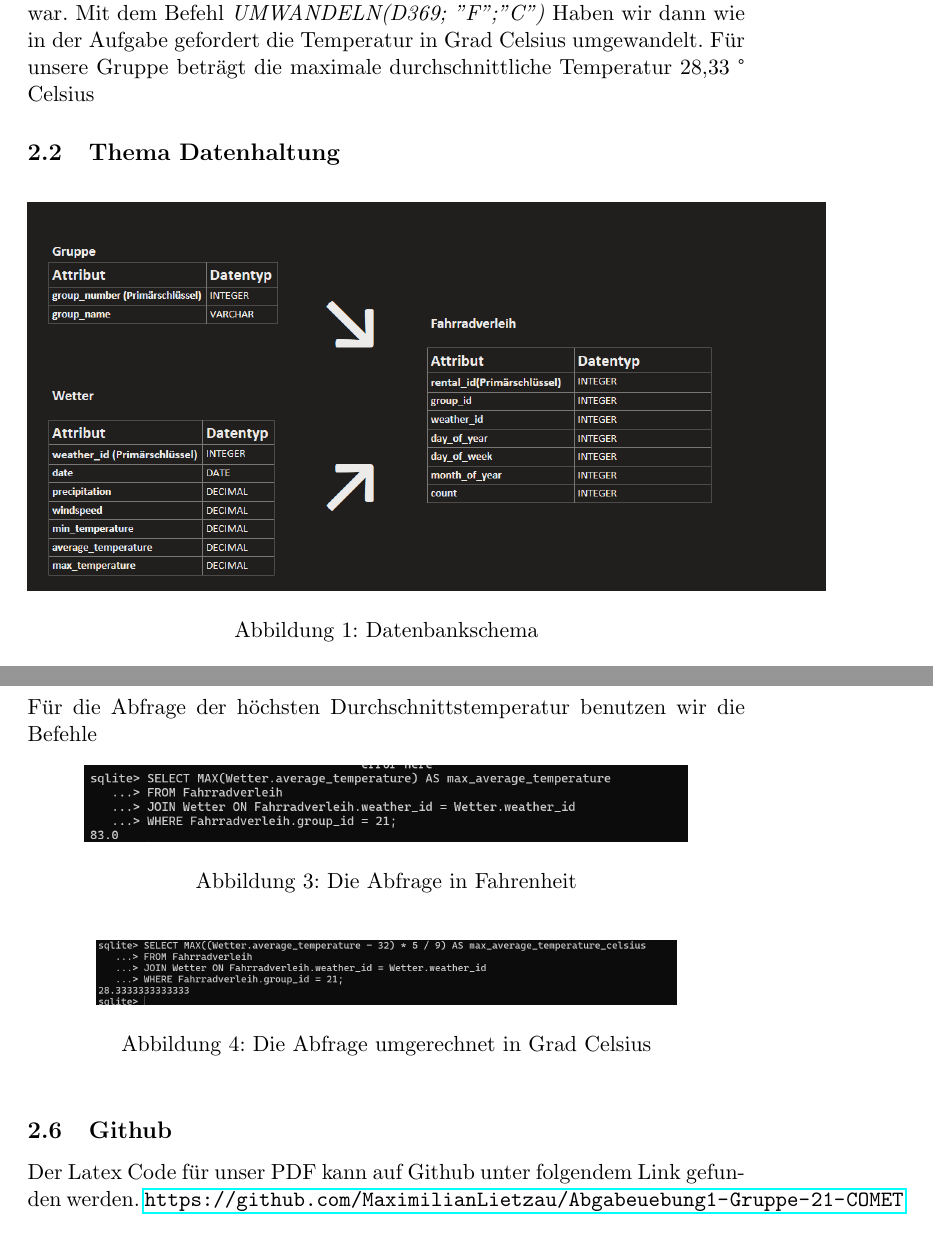
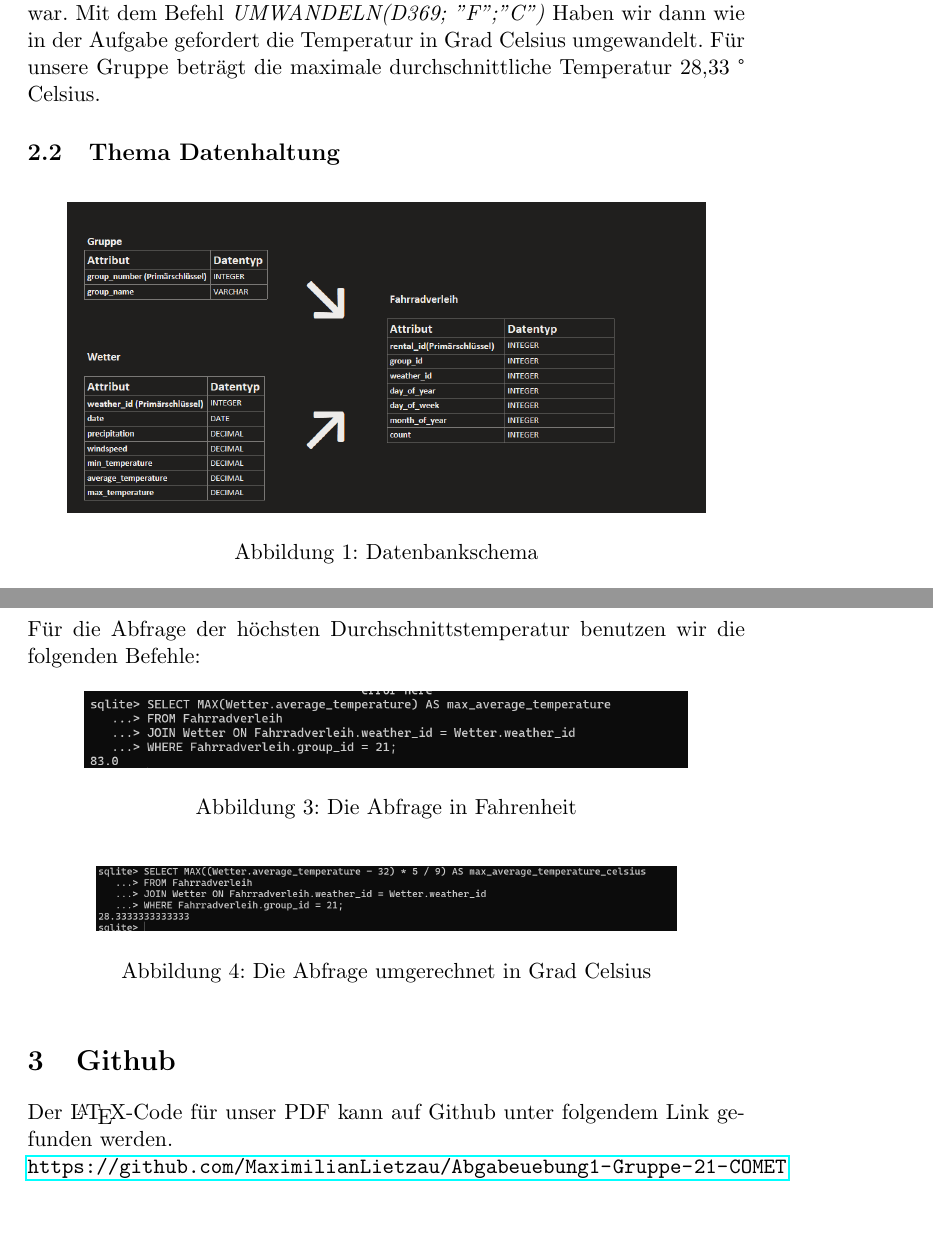
Before and after one commit to MaximilianLietzau/Abgabe-bung1-Gruppe-21, a LaTeX document (main.tex): two parts of pages 3 and 5 of 5, joined at a grey line, cut so that both start at the same text, the shorter picture padded with empty space. Compiled offline with pdfLaTeX.

Commit message:
Update main.tex

```diff
--- a/main.tex
+++ b/main.tex
@@ -48,12 +48,12 @@ Der ZGS wird in vielen Bereichen der Statistik und der Wahrscheinlichkeitstheori
 \section{Bearbeitung zur Aufgabe 1}
 
 \subsection{Thema Datenverarbeitung}
-Zuerst haben wir die CSV-Datei in die Tabellenkalkulation Excel eingespielt. Da die Daten alle zusammen in einer Spalte standen mussten wir diese mit dem Befehl Text in Spalten trennen, sodass wir für jedes Komma eine eigene Spalte erhalten haben. Hierbei mussten wir beachten, dass die Nachkommastellen in der Amerikanischen Schreibweise durch einen Punkt getrennt werden. Dann haben wir die für unsere Gruppe nicht relevanten Datensätze gelöscht. Im nächsten Schritt haben wir nun mit dem Befehl \textit{MAX(J2:J366)} die höchste durchschnittliche Temperatur ermittelt. Diese beträgt für unsere Gruppe 83° Fahrenheit. Für die Datenpunkte 99 und 343 gab es für die maximale durchschnittliche Temperatur keine Werte, an den Tagen davor und danach waren die Werte allerdings signifikant niedriger, sodass es ausgeschlossen ist, dass die Temperatur an diesen Tagen höher war. Mit dem Befehl \textit{UMWANDELN(D369; "F";"C")} Haben wir dann wie in der Aufgabe gefordert die Temperatur in Grad Celsius umgewandelt. Für unsere Gruppe beträgt die maximale durchschnittliche Temperatur 28,33 ° Celsius
+Zuerst haben wir die CSV-Datei in die Tabellenkalkulation Excel eingespielt. Da die Daten alle zusammen in einer Spalte standen mussten wir diese mit dem Befehl Text in Spalten trennen, sodass wir für jedes Komma eine eigene Spalte erhalten haben. Hierbei mussten wir beachten, dass die Nachkommastellen in der Amerikanischen Schreibweise durch einen Punkt getrennt werden. Dann haben wir die für unsere Gruppe nicht relevanten Datensätze gelöscht. Im nächsten Schritt haben wir nun mit dem Befehl \textit{MAX(J2:J366)} die höchste durchschnittliche Temperatur ermittelt. Diese beträgt für unsere Gruppe 83° Fahrenheit. Für die Datenpunkte 99 und 343 gab es für die maximale durchschnittliche Temperatur keine Werte, an den Tagen davor und danach waren die Werte allerdings signifikant niedriger, sodass es ausgeschlossen ist, dass die Temperatur an diesen Tagen höher war. Mit dem Befehl \textit{UMWANDELN(D369; "F";"C")} Haben wir dann wie in der Aufgabe gefordert die Temperatur in Grad Celsius umgewandelt. Für unsere Gruppe beträgt die maximale durchschnittliche Temperatur 28,33 ° Celsius.
 
 \subsection{Thema Datenhaltung}
 \begin{figure}[h]
 \centering
-\includegraphics[scale=.5]{Datenbankschema.png}
+\includegraphics[scale=.4]{Datenbankschema.png}
 \caption{Datenbankschema}
 \label{fig:meine-grafik}
 \end{figure}
@@ -73,11 +73,11 @@ Für die Erstellung der Datenbank haben wir folgende SQL Befehle genutzt:
 \subsection{Import der Daten}
 Zur Vorbereitung auf das Importieren der Daten, haben wir die CSV Datei mit Excel geöffnet. In Excel haben wir dann nach ungültigen Werten gesucht. An Tag 99 fehlten beispielsweise die Werte für den Niederschlag und die durchschnittliche Temperatur. Die fehlenden Werte für den Wochentag, Monat und Tag des Jahres können sehr einfach ergänzt werden, da diese immer fortlaufend sind, bzw sich immer wiederholen und daher genau zu bestimmen sind. Für die fehlenden Werte der Durchschnittstemperatur haben wir die niedrigste und die höchste Temperatur des Tages addiert und durch 2 geteilt. Für die fehlenden Werte der niedrigsten und der höchsten Tagestemperatur haben wir dies ähnlich gemacht und ungefähre Werte geschätzt. Außerdem haben wir die Werte der umliegenden Tage in unserer Schätzung berücksichtigt. Es gab zudem auch einige negative Werte, welche entweder keinen Sinn ergeben haben. Es kann beispielsweise nicht -1 Fahrrad vermietet werden und wenn die niedrigste Temperatur positiv ist, kann die höchste nicht negativ sein.
 Zur Vereinfachung haben wir nun aus der Excel Tabelle insgesamt 3 Tabellen gemacht, um diese dann in die richtigen Datenbank einspielen zu können. In diesen Tabellen haben wir dann auch die noch fehlenden Primärschlüssel definiert.
-Dann haben wir die Daten mit ".import" in die Datenbanken eingespielt.
+Dann haben wir die Daten mit (".import") in die Datenbanken eingespielt.
 
 \subsection{Abfrage der höchsten Durchschnittstemperatur}
 
-Für die Abfrage der höchsten Durchschnittstemperatur benutzen wir die Befehle
+Für die Abfrage der höchsten Durchschnittstemperatur benutzen wir die folgenden Befehle:
 
 \begin{figure}[h]
 \centering
@@ -93,9 +93,9 @@ Für die Abfrage der höchsten Durchschnittstemperatur benutzen wir die Befehle
 \label{fig:meine-grafik4}
 \end{figure}
 
-\subsection{Github}
+\section{Github}
 
-Der Latex Code für unser PDF kann auf Github unter folgendem Link gefunden werden.
+Der \LaTeX-Code für unser PDF kann auf Github unter folgendem Link gefunden werden.\\
 \url{https://github.com/MaximilianLietzau/Abgabeuebung1-Gruppe-21-COMET}
 
 \begin{thebibliography}{9}
```
Also changed, not shown: main.tex (2 more changed lines).
